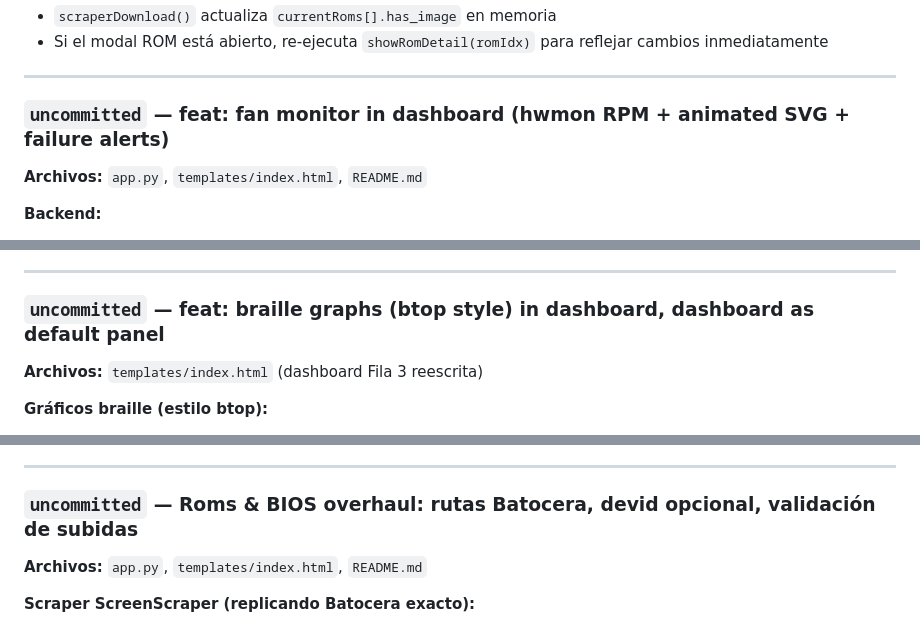
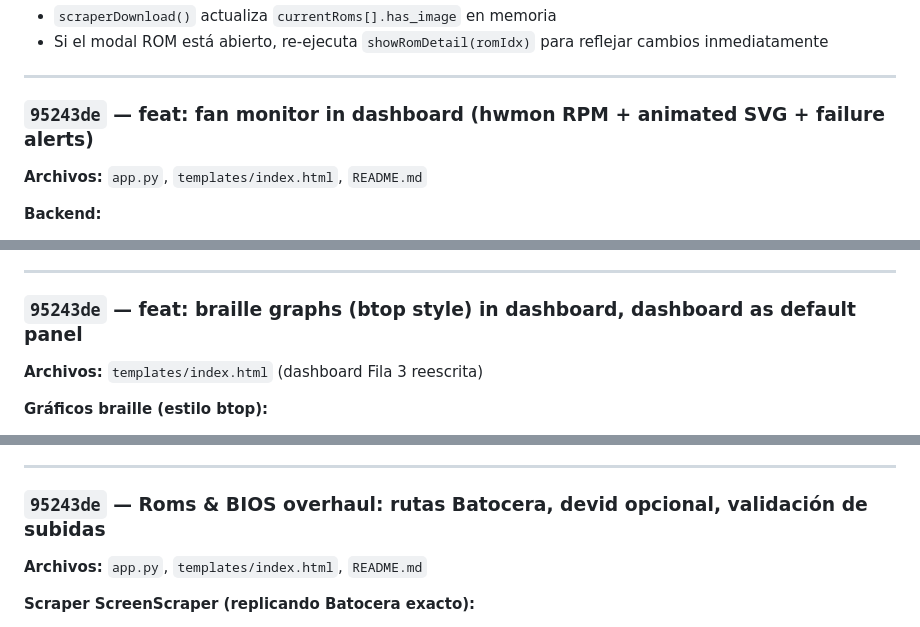
Before and after one commit to Thundertruck4K/batocera-web-manager, a Markdown page: MEMORY.md, 3 parts joined by grey strips. Rendered like a GitHub page.

Commit message:
docs: mark dashboard/ROM-BIOS work with commit hash 95243de in MEMORY.md

```diff
--- a/MEMORY.md
+++ b/MEMORY.md
@@ -229,7 +229,7 @@ App funcional con ~1700 líneas de backend, ~2870 de frontend. Instalación por
 
 ---
 
-### `uncommitted` — feat: fan monitor in dashboard (hwmon RPM + animated SVG + failure alerts)
+### `95243de` — feat: fan monitor in dashboard (hwmon RPM + animated SVG + failure alerts)
 
 **Archivos:** `app.py`, `templates/index.html`, `README.md`
 
@@ -250,7 +250,7 @@ App funcional con ~1700 líneas de backend, ~2870 de frontend. Instalación por
 
 ---
 
-### `uncommitted` — feat: braille graphs (btop style) in dashboard, dashboard as default panel
+### `95243de` — feat: braille graphs (btop style) in dashboard, dashboard as default panel
 
 **Archivos:** `templates/index.html` (dashboard Fila 3 reescrita)
 
@@ -279,7 +279,7 @@ color verde/amarillo/rojo según pct
 
 ---
 
-### `uncommitted` — Roms & BIOS overhaul: rutas Batocera, devid opcional, validación de subidas
+### `95243de` — Roms & BIOS overhaul: rutas Batocera, devid opcional, validación de subidas
 
 **Archivos:** `app.py`, `templates/index.html`, `README.md`
 
```
